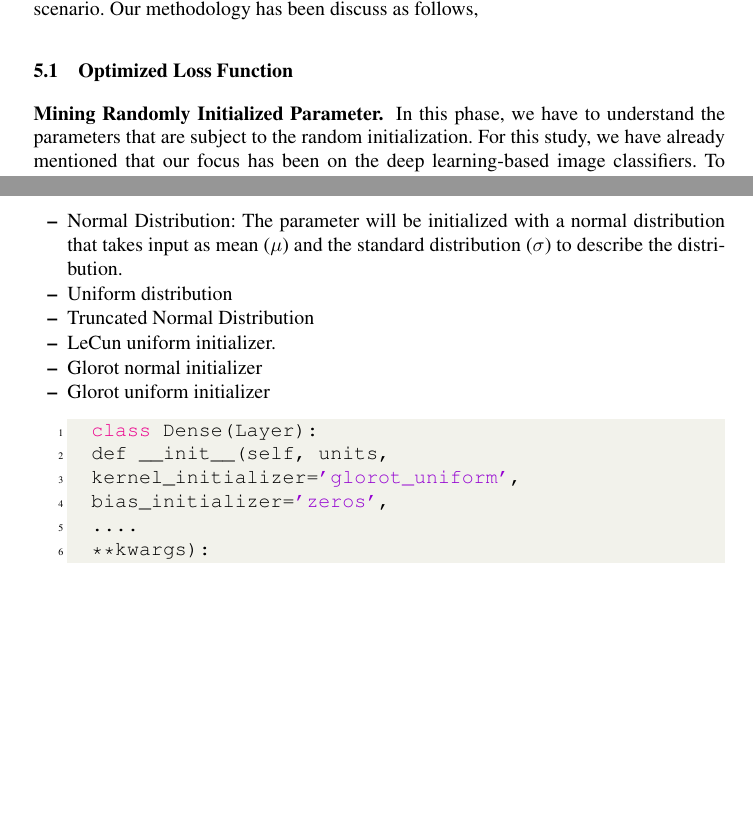
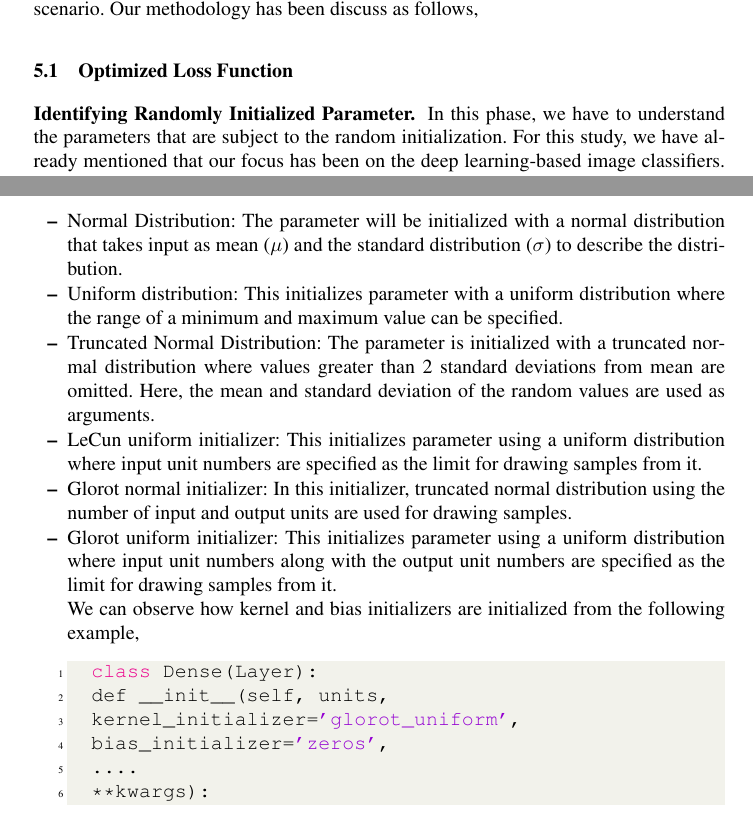
Before and after one commit to rangeetpan/641, a LaTeX thesis (report.tex, which reads approach.tex): two parts of pages 6 and 7 of 10, joined at a grey line, cut so that both start at the same text, the shorter picture padded with empty space. Compiled offline with pdfLaTeX.

Commit message:
Identifying Randomly Initialized Parameter

```diff
--- a/approach.tex
+++ b/approach.tex
@@ -7,7 +7,7 @@ f(\sum_{\chi}{W_iX_i+B}), \chi\sim D(\mu, \sigma^2)
 In the equation above, the traditional dense operation has been depicted as an example, where, $W_i$, $X_i$, $B_i$, $f()$, and $D$ represents the weight, input, bias, the activation function, and a unknown distribution of the operations respectively that require random initialization. The output of this learning process will be an interval of value rather than a single concrete value. In Figure \ref{fig:rq5}, we have depicted a similar scenario that includes the learning of the distribution, which results in an interval reported as "[Low, High]". The interval is similar to any algorithmic evaluation with the best-case and worst-case scenario.
 Our methodology has been discuss as follows,
 \subsection{Optimized Loss Function}
-\subsubsection{Mining Randomly Initialized Parameter.}
+\subsubsection{Identifying Randomly Initialized Parameter.}
 In this phase, we have to understand the parameters that are subject to the random initialization. For this study, we have already mentioned that our focus has been on the deep learning-based image classifiers. To do so, we have mined the \emph{Keras} documentation to understand the implementation of DNN API. In this process, 3 Ph.D. students have individually gone through the implementation of all the functions. Our goal is two-fold here, 1) Identify the places, where random initialization has taken place that describe the learning-based system, 2) If we can mine the type of distribution from the implementation, then we can understand how the values correspond to that particular parameter has propagated to the output metrics. Our mining technique has identified a class of operation in \emph{Keras} that is responsible for initializing the parameters, called \emph{Initializers.}
 \begin{lstlisting}
 model.add(Dense(64,
@@ -22,11 +22,12 @@ To identify the distribution of these parameters, we have validated the implemen
 	\item Ones: This initializes the parameter with 1.
 	\item Constant: Initializing with a constant is depended on the users' choice of the value.
 	\item Normal Distribution: The parameter will be initialized with a normal distribution that takes input as mean ($\mu$) and the standard distribution ($\sigma$) to describe the distribution.
-	\item Uniform distribution
-	\item Truncated Normal Distribution
-	\item LeCun uniform initializer.
-	\item Glorot normal initializer
-	\item Glorot uniform initializer
+	\item Uniform distribution: This initializes parameter with a uniform distribution where the range of a minimum and maximum value can be specified.
+	\item Truncated Normal Distribution: The parameter is initialized with a truncated normal distribution where values greater than 2 standard deviations from mean are omitted. Here, the mean and standard deviation of the random values are used as arguments.
+	\item LeCun uniform initializer: This initializes parameter using a uniform distribution where input unit numbers are specified as the limit for drawing samples from it.
+	\item Glorot normal initializer: In this initializer, truncated normal distribution using the number of input and output units are used for drawing samples.
+	\item Glorot uniform initializer: This initializes parameter using a uniform distribution where input unit numbers along with the output unit numbers are specified as the limit for drawing samples from it. \\
+	We can observe how kernel and bias initializers are initialized from the following example,
 	\begin{lstlisting}
 	class Dense(Layer):
 	def __init__(self, units,
```
Also changed, not shown: approach.tex (2 more changed lines), 1 other file.
